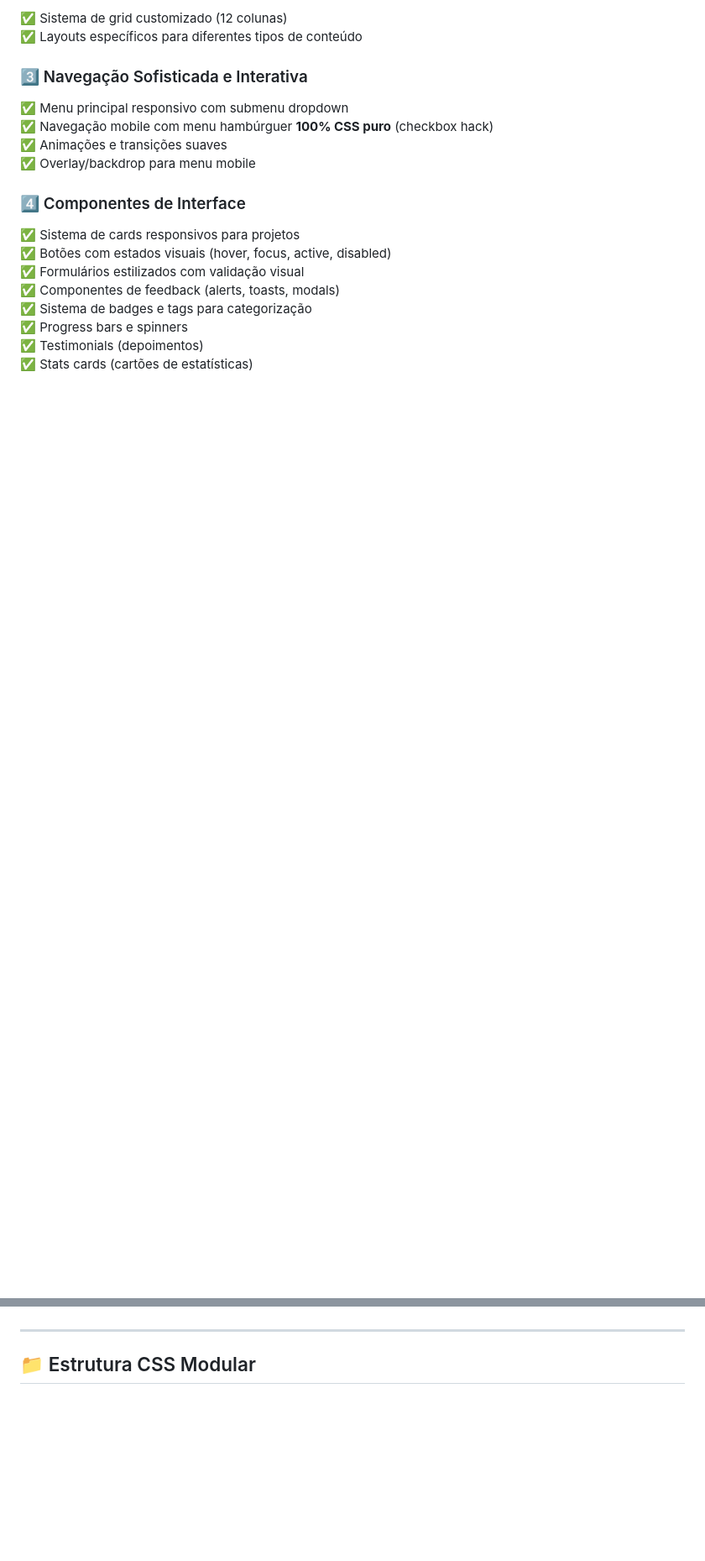
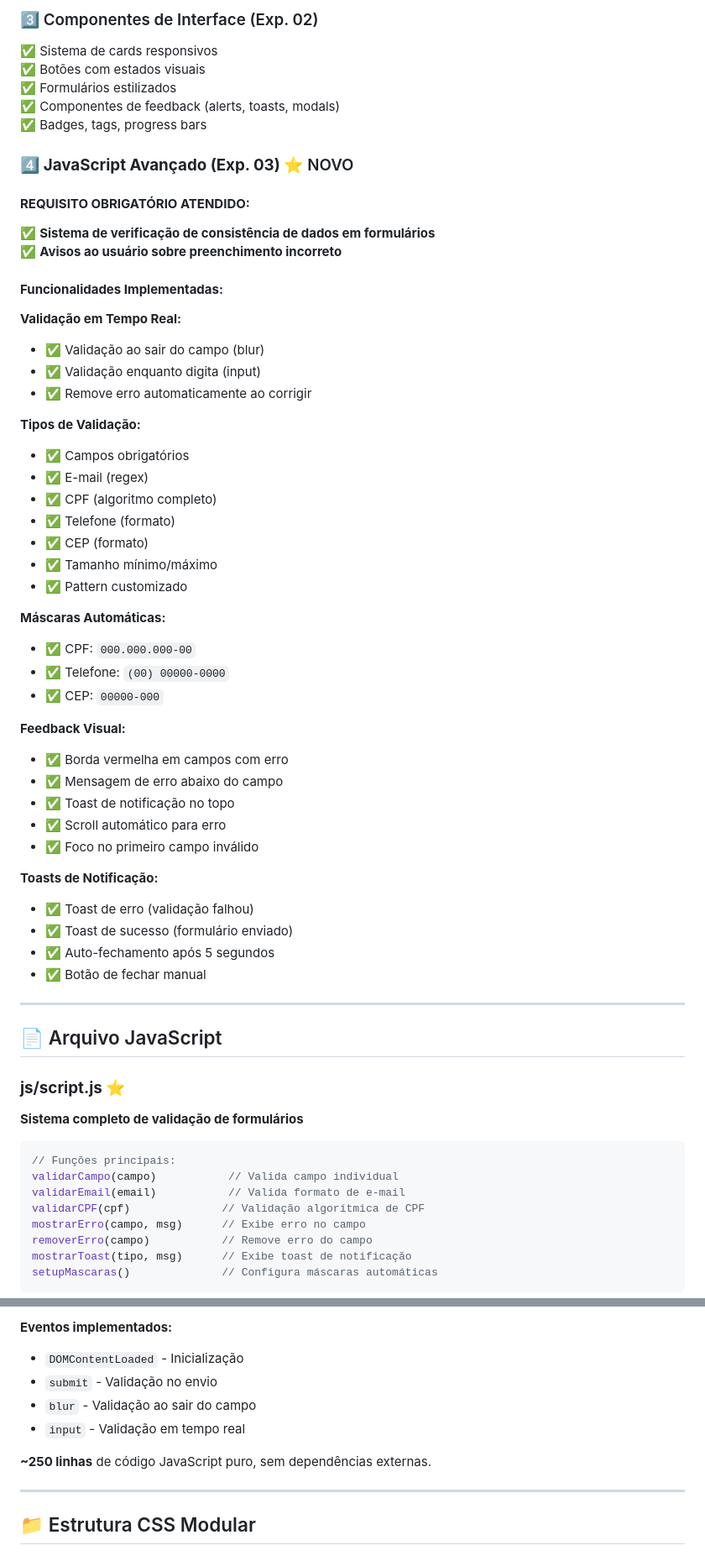
Before and after one commit to schontz0310/Desenvolvimento-Front-End-Para-Web---Turma_004, a Markdown page: docs/README.md, 2 parts joined by grey strips. Shown at 84% size. GitHub-like rendering; blank space fills up the shorter version.

````diff
--- a/docs/README.md
+++ b/docs/README.md
@@ -81,22 +81,76 @@ ong-esperanca-solidaria/
 
-✅ Sistema de grid customizado (12 colunas)
-✅ Layouts específicos para diferentes tipos de conteúdo
+### 3️⃣ Componentes de Interface (Exp. 02)
+✅ Sistema de cards responsivos
+✅ Botões com estados visuais
+✅ Formulários estilizados
+✅ Componentes de feedback (alerts, toasts, modals)
+✅ Badges, tags, progress bars
 
-### 3️⃣ Navegação Sofisticada e Interativa
-✅ Menu principal responsivo com submenu dropdown
-✅ Navegação mobile com menu hambúrguer **100% CSS puro** (checkbox hack)
-✅ Animações e transições suaves
-✅ Overlay/backdrop para menu mobile
+### 4️⃣ **JavaScript Avançado (Exp. 03)** ⭐ NOVO
 
-### 4️⃣ Componentes de Interface
-✅ Sistema de cards responsivos para projetos
-✅ Botões com estados visuais (hover, focus, active, disabled)
-✅ Formulários estilizados com validação visual
-✅ Componentes de feedback (alerts, toasts, modals)
-✅ Sistema de badges e tags para categorização
-✅ Progress bars e spinners
-✅ Testimonials (depoimentos)
-✅ Stats cards (cartões de estatísticas)
+#### **REQUISITO OBRIGATÓRIO ATENDIDO:**
+✅ **Sistema de verificação de consistência de dados em formulários**
+✅ **Avisos ao usuário sobre preenchimento incorreto**
+
+#### **Funcionalidades Implementadas:**
+
+**Validação em Tempo Real:**
+- ✅ Validação ao sair do campo (blur)
+- ✅ Validação enquanto digita (input)
+- ✅ Remove erro automaticamente ao corrigir
+
+**Tipos de Validação:**
+- ✅ Campos obrigatórios
+- ✅ E-mail (regex)
+- ✅ CPF (algoritmo completo)
+- ✅ Telefone (formato)
+- ✅ CEP (formato)
+- ✅ Tamanho mínimo/máximo
+- ✅ Pattern customizado
+
+**Máscaras Automáticas:**
+- ✅ CPF: `000.000.000-00`
+- ✅ Telefone: `(00) 00000-0000`
+- ✅ CEP: `00000-000`
+
+**Feedback Visual:**
+- ✅ Borda vermelha em campos com erro
+- ✅ Mensagem de erro abaixo do campo
+- ✅ Toast de notificação no topo
+- ✅ Scroll automático para erro
+- ✅ Foco no primeiro campo inválido
+
+**Toasts de Notificação:**
+- ✅ Toast de erro (validação falhou)
+- ✅ Toast de sucesso (formulário enviado)
+- ✅ Auto-fechamento após 5 segundos
+- ✅ Botão de fechar manual
+
+---
+
+## 📄 Arquivo JavaScript
+
+### **js/script.js** ⭐
+**Sistema completo de validação de formulários**
+
+```javascript
+// Funções principais:
+validarCampo(campo)           // Valida campo individual
+validarEmail(email)           // Valida formato de e-mail
+validarCPF(cpf)              // Validação algorítmica de CPF
+mostrarErro(campo, msg)      // Exibe erro no campo
+removerErro(campo)           // Remove erro do campo
+mostrarToast(tipo, msg)      // Exibe toast de notificação
+setupMascaras()              // Configura máscaras automáticas
+```
+
+**Eventos implementados:**
+- `DOMContentLoaded` - Inicialização
+- `submit` - Validação no envio
+- `blur` - Validação ao sair do campo
+- `input` - Validação em tempo real
+
+**~250 linhas** de código JavaScript puro, sem dependências externas.
 
 ---
 
````
Also changed, not shown: other parts of docs/README.md (+113 -99 lines).
